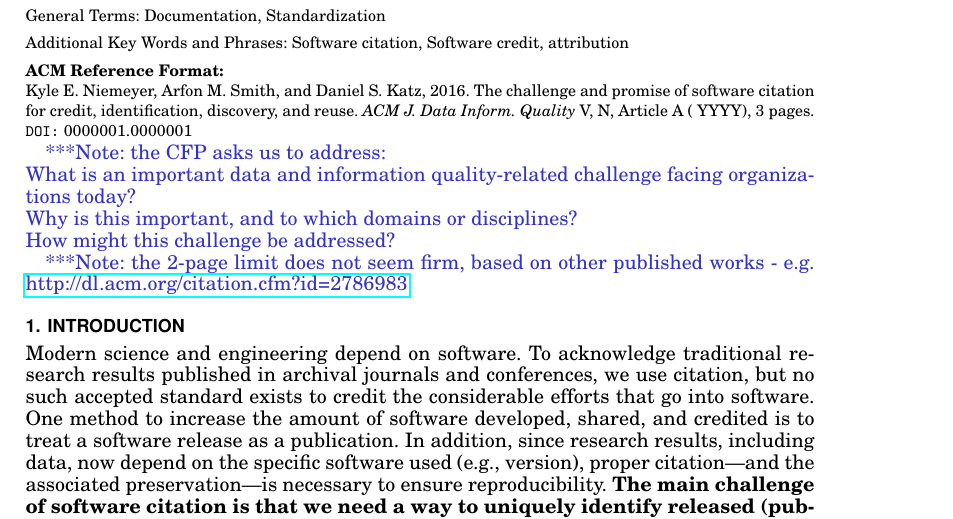
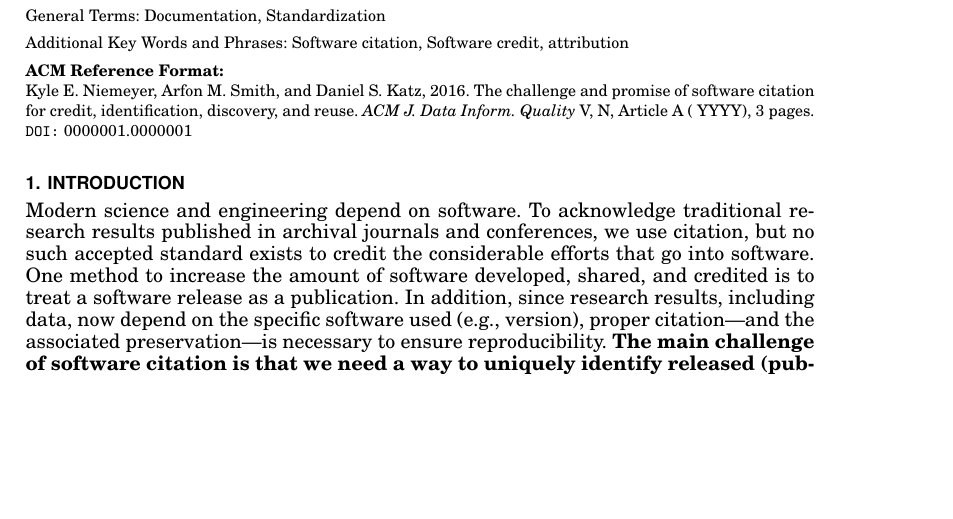
Before and after one commit to kyleniemeyer/software-citation-challenge-paper, a LaTeX paper (SC-challenge.tex): part of page 1 of 3, cut so that both start at the same text, the shorter picture padded with empty space. Compiled offline with pdfLaTeX.

Commit message:
removed comments

```diff
--- a/SC-challenge.tex
+++ b/SC-challenge.tex
@@ -147,14 +147,6 @@ Computation Institute, University of Chicago \& Argonne National Laboratory.
 
 \maketitle
 
-\note{the CFP asks us to address:\\
-* What is an important data and information quality-related challenge
-   facing organizations today?\\
- * Why is this important, and to which domains or disciplines?\\
- * How might this challenge be addressed?}
-
- \note{the 2-page limit does not seem firm, based on other published works - e.g. \url{http://dl.acm.org/citation.cfm?id=2786983}}
-
 %%%%%%%%%%%%%%%%%%%%%%%%%
 \section{Introduction}
 %%%%%%%%%%%%%%%%%%%%%%%%%
```
